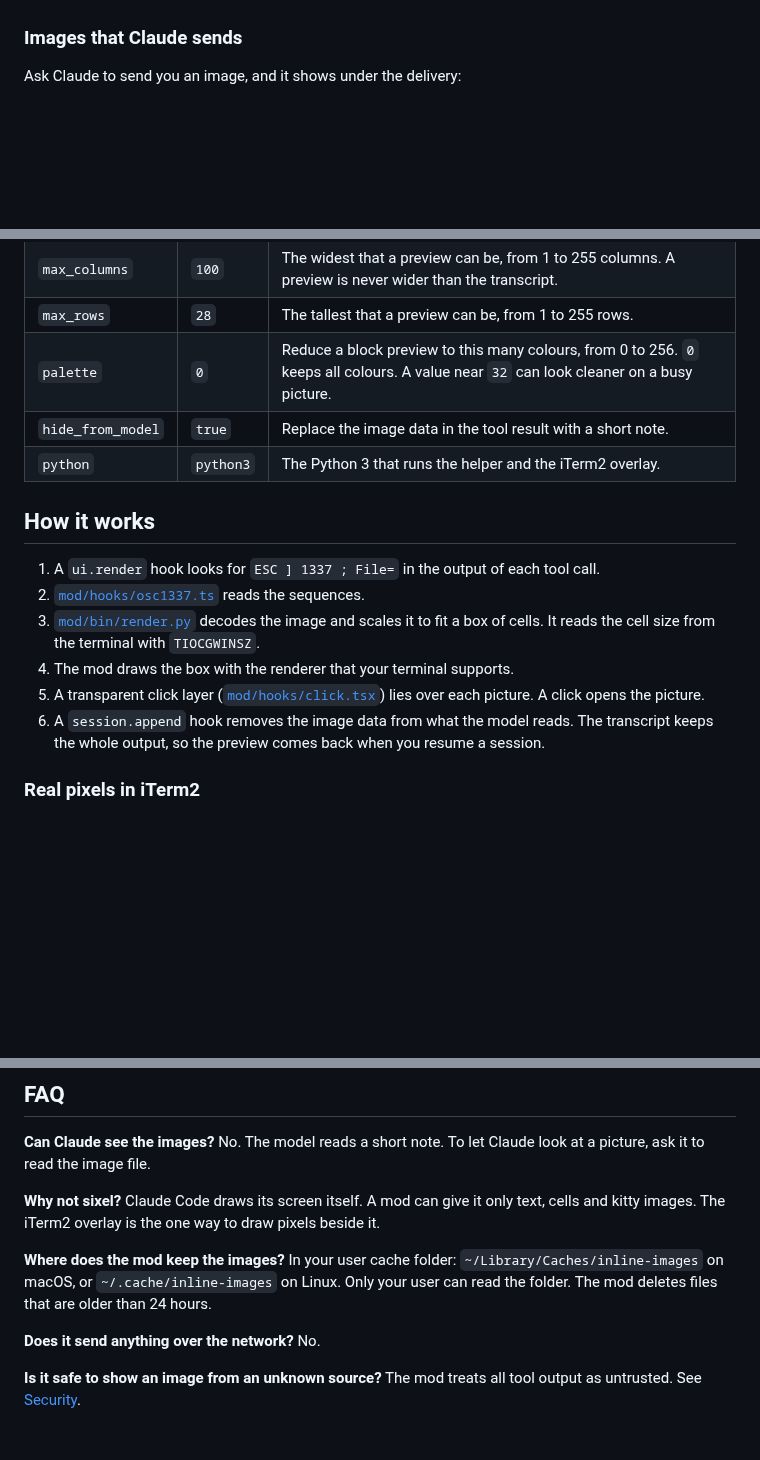
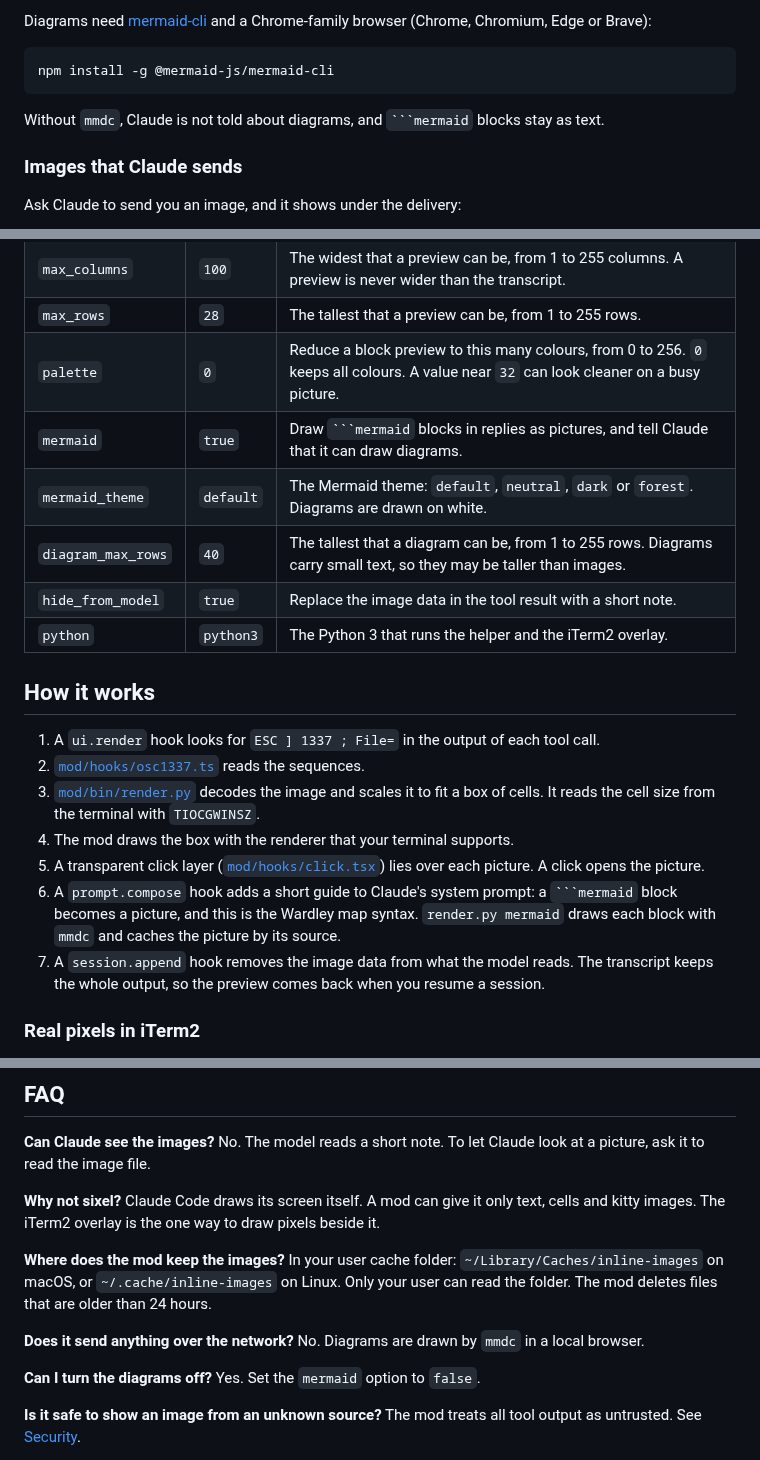
Before and after one commit to chrisns/claude-image-cli-mod, a Markdown page: README.md, 3 parts joined by grey strips. Rendered like a GitHub page; blank space fills up the shorter version.

`````diff
--- a/README.md
+++ b/README.md
@@ -79,3 +96,10 @@ In iTerm2 each picture comes in as a block preview, then the real image replaces
+Diagrams need [mermaid-cli](https://github.com/mermaid-js/mermaid-cli) and a Chrome-family browser (Chrome, Chromium, Edge or Brave):
+
+```
+npm install -g @mermaid-js/mermaid-cli
+```
+
+Without `mmdc`, Claude is not told about diagrams, and ```` ```mermaid ```` blocks stay as text.
 
 ### Images that Claude sends
 
@@ -112,6 +136,9 @@ Change the options in the config menu of Claude Code, or under `pluginConfigs` i
 | `max_columns` | `100` | The widest that a preview can be, from 1 to 255 columns. A preview is never wider than the transcript. |
 | `max_rows` | `28` | The tallest that a preview can be, from 1 to 255 rows. |
 | `palette` | `0` | Reduce a block preview to this many colours, from 0 to 256. `0` keeps all colours. A value near `32` can look cleaner on a busy picture. |
+| `mermaid` | `true` | Draw ```` ```mermaid ```` blocks in replies as pictures, and tell Claude that it can draw diagrams. |
+| `mermaid_theme` | `default` | The Mermaid theme: `default`, `neutral`, `dark` or `forest`. Diagrams are drawn on white. |
+| `diagram_max_rows` | `40` | The tallest that a diagram can be, from 1 to 255 rows. Diagrams carry small text, so they may be taller than images. |
 | `hide_from_model` | `true` | Replace the image data in the tool result with a short note. |
 | `python` | `python3` | The Python 3 that runs the helper and the iTerm2 overlay. |
 
@@ -122,7 +149,8 @@ Change the options in the config menu of Claude Code, or under `pluginConfigs` i
 3. [`mod/bin/render.py`](mod/bin/render.py) decodes the image and scales it to fit a box of cells. It reads the cell size from the terminal with `TIOCGWINSZ`.
 4. The mod draws the box with the renderer that your terminal supports.
 5. A transparent click layer ([`mod/hooks/click.tsx`](mod/hooks/click.tsx)) lies over each picture. A click opens the picture.
-6. A `session.append` hook removes the image data from what the model reads. The transcript keeps the whole output, so the preview comes back when you resume a session.
+6. A `prompt.compose` hook adds a short guide to Claude's system prompt: a ```` ```mermaid ```` block becomes a picture, and this is the Wardley map syntax. `render.py mermaid` draws each block with `mmdc` and caches the picture by its source.
+7. A `session.append` hook removes the image data from what the model reads. The transcript keeps the whole output, so the preview comes back when you resume a session.
 
 ### Real pixels in iTerm2
 
@@ -176,7 +206,9 @@ To see why the overlay is off, set the `renderer` option to `iterm`. A message t
 
 **Where does the mod keep the images?** In your user cache folder: `~/Library/Caches/inline-images` on macOS, or `~/.cache/inline-images` on Linux. Only your user can read the folder. The mod deletes files that are older than 24 hours.
 
-**Does it send anything over the network?** No.
+**Does it send anything over the network?** No. Diagrams are drawn by `mmdc` in a local browser.
+
+**Can I turn the diagrams off?** Yes. Set the `mermaid` option to `false`.
 
 **Is it safe to show an image from an unknown source?** The mod treats all tool output as untrusted. See [Security](#security).
 
`````
Also changed, not shown: other parts of README.md (+20 -1 lines), docs/screenshots/mermaid-gallery.png (added), docs/screenshots/mermaid-wardley.gif (added), 10 other files.
